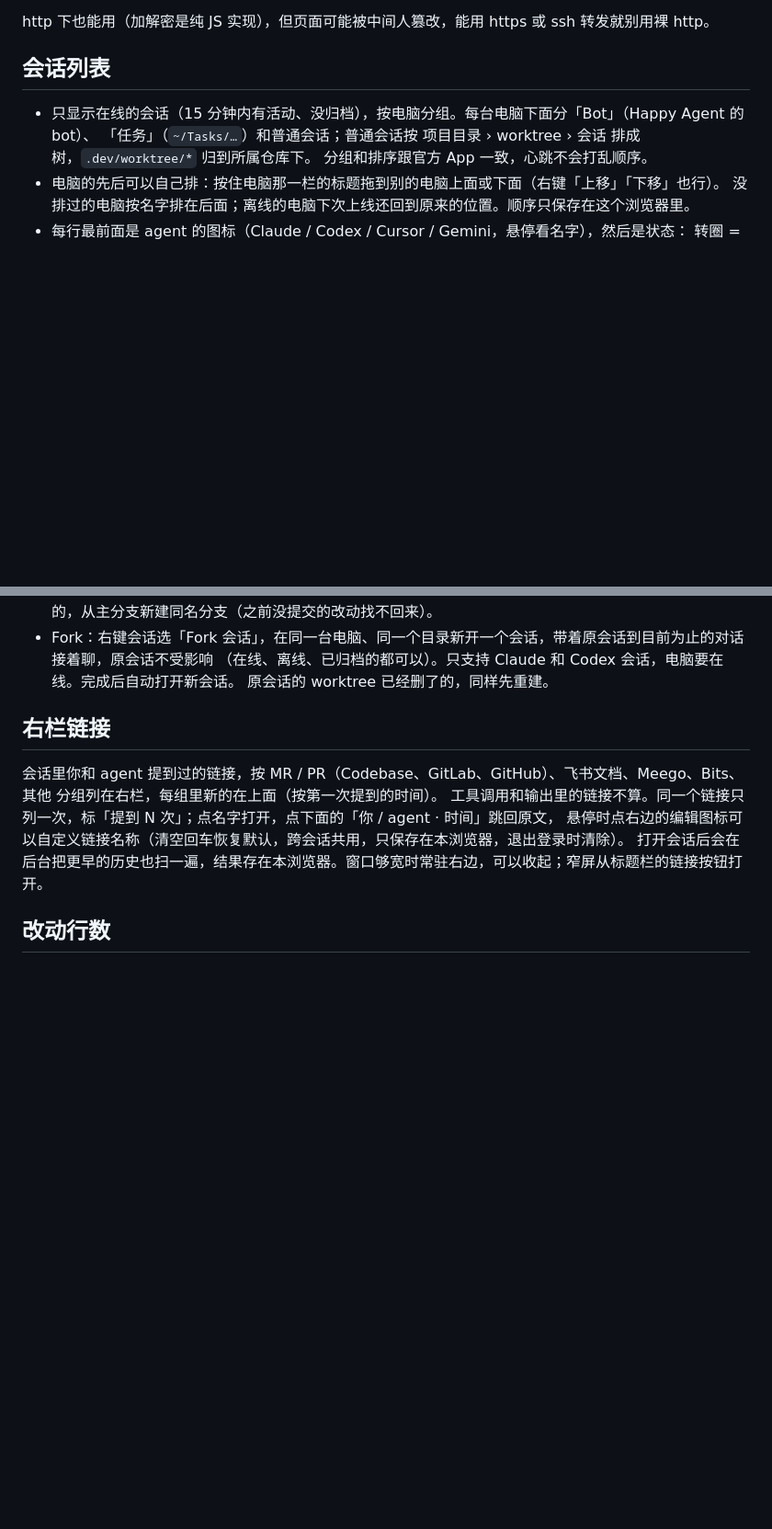
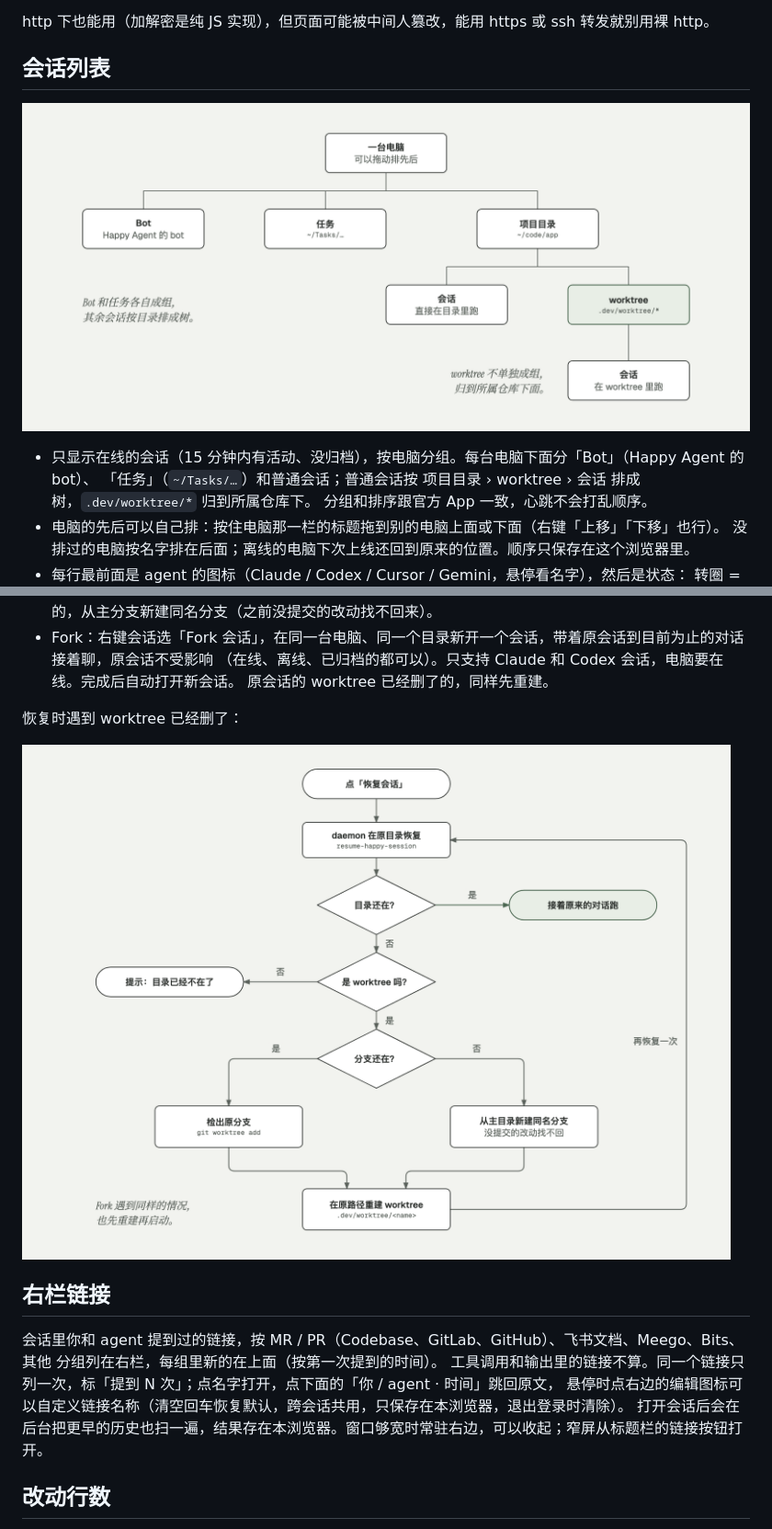
Before and after one commit to lvgj-stack/happy-web-mini, a Markdown page: web/README.md, 2 parts joined by grey strips. Shown at 92% size. GitHub-like rendering; pictures changed too: docs/diagrams/resume-worktree.png (added), docs/diagrams/session-tree.png (added); blank space fills up the shorter version.

```diff
--- a/web/README.md
+++ b/web/README.md
@@ -19,6 +19,8 @@ npm start            # 写 build-info.json（设置 › 关于 里显示的提
 http 下也能用（加解密是纯 JS 实现），但页面可能被中间人篡改，能用 https 或 ssh 转发就别用裸 http。
 
 ## 会话列表
+
+![会话列表怎么分组：电脑 › Bot / 任务 / 项目目录 › worktree › 会话](../docs/diagrams/session-tree.png)
 
 - 只显示在线的会话（15 分钟内有活动、没归档），按电脑分组。每台电脑下面分「Bot」（Happy Agent 的 bot）、
   「任务」（`~/Tasks/…`）和普通会话；普通会话按 项目目录 › worktree › 会话 排成树，`.dev/worktree/*` 归到所属仓库下。
@@ -102,6 +106,10 @@ http 下也能用（加解密是纯 JS 实现），但页面可能被中间人
 - Fork：右键会话选「Fork 会话」，在同一台电脑、同一个目录新开一个会话，带着原会话到目前为止的对话接着聊，原会话不受影响
   （在线、离线、已归档的都可以）。只支持 Claude 和 Codex 会话，电脑要在线。完成后自动打开新会话。
   原会话的 worktree 已经删了的，同样先重建。
+
+恢复时遇到 worktree 已经删了：
+
+![恢复时重建已删除的 worktree：分支还在就检出原分支，不在就从主目录新建同名分支，重建后再恢复一次](../docs/diagrams/resume-worktree.png)
 
 ## 右栏链接
 
```
Also changed, not shown: other parts of web/README.md (+2 -0 lines), AGENTS.md (+2 -0 lines), README.md (+8 -1 lines), docs/diagrams/how-it-works.png (added), docs/diagrams/session-lifecycle.png (added), 5 other files.
